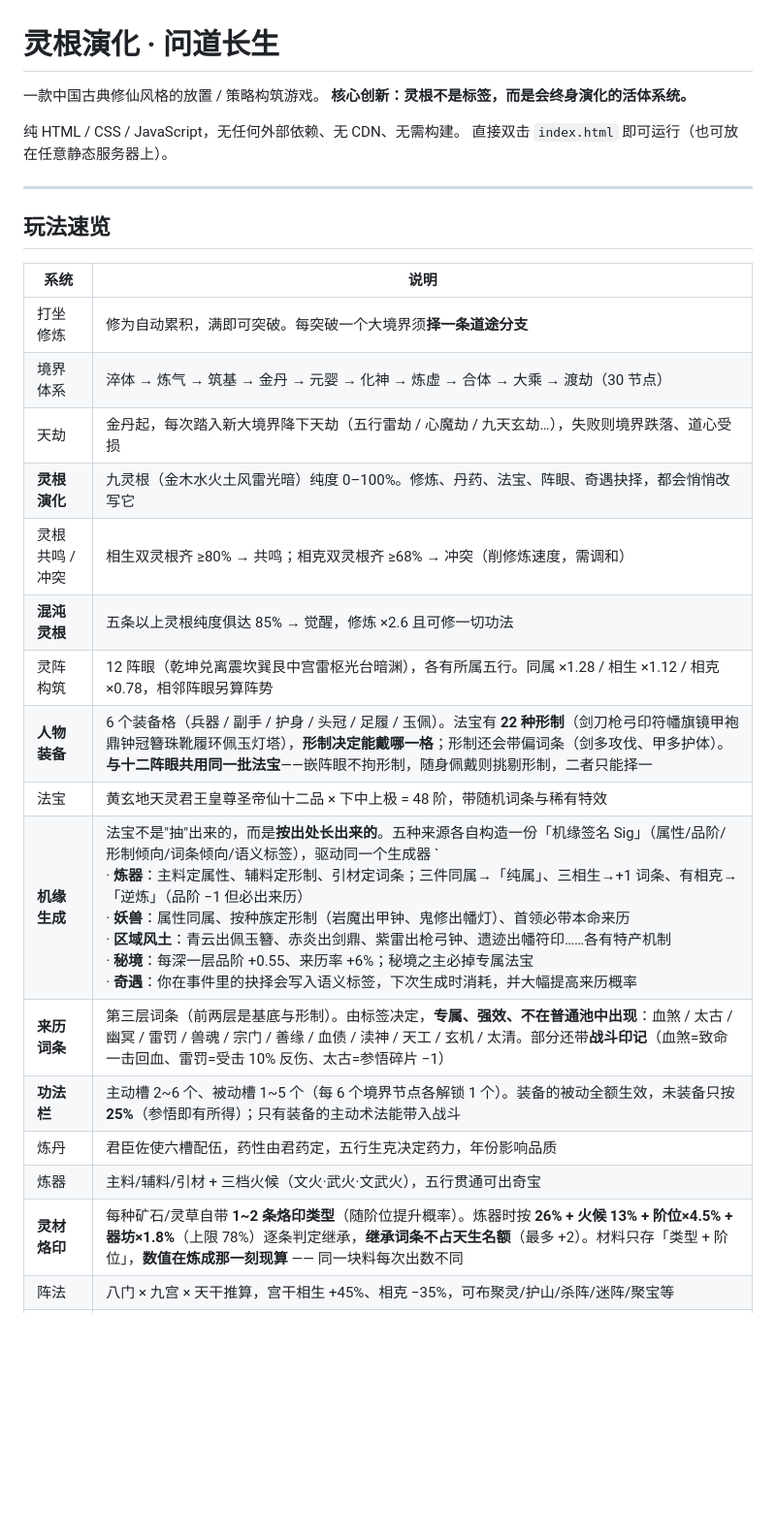
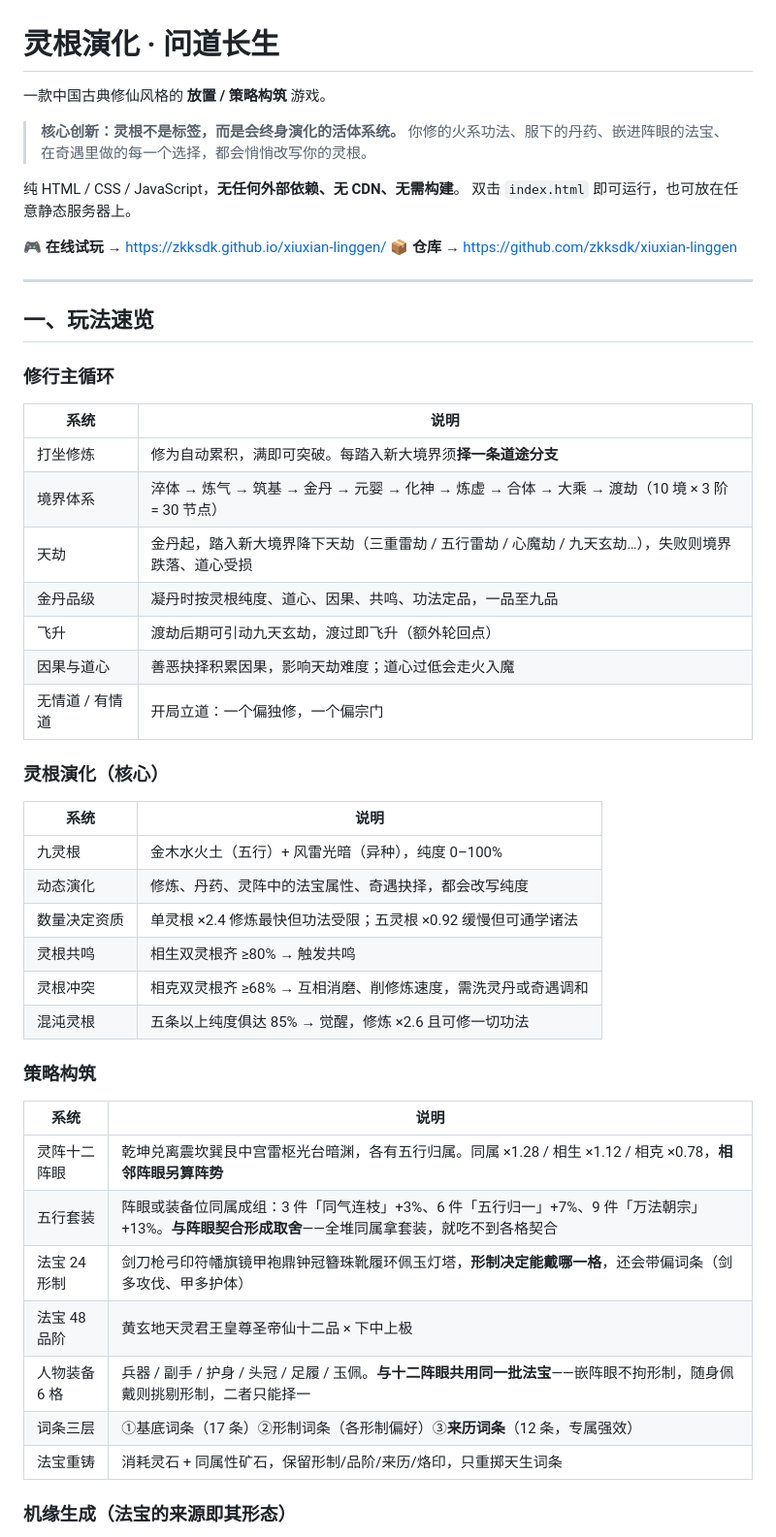
Before and after one commit to zkksdk/xiuxian-linggen, a Markdown page: README.md, the part around one of its changes. Shown at 97% size. Drawn GitHub-style; blank space fills up the shorter version.

```diff
--- a/README.md
+++ b/README.md
@@ -1,30 +1,54 @@
 # 灵根演化 · 问道长生
 
-一款中国古典修仙风格的放置 / 策略构筑游戏。
-**核心创新：灵根不是标签，而是会终身演化的活体系统。**
+一款中国古典修仙风格的 **放置 / 策略构筑** 游戏。
 
-纯 HTML / CSS / JavaScript，无任何外部依赖、无 CDN、无需构建。
-直接双击 `index.html` 即可运行（也可放在任意静态服务器上）。
+> **核心创新：灵根不是标签，而是会终身演化的活体系统。**
+> 你修的火系功法、服下的丹药、嵌进阵眼的法宝、在奇遇里做的每一个选择，都会悄悄改写你的灵根。
+
+纯 HTML / CSS / JavaScript，**无任何外部依赖、无 CDN、无需构建**。
+双击 `index.html` 即可运行，也可放在任意静态服务器上。
+
+**🎮 在线试玩** → https://zkksdk.github.io/xiuxian-linggen/
+**📦 仓库** → https://github.com/zkksdk/xiuxian-linggen
 
 ---
 
-## 玩法速览
+## 一、玩法速览
+
+### 修行主循环
 
 | 系统 | 说明 |
 |---|---|
-| 打坐修炼 | 修为自动累积，满即可突破。每突破一个大境界须**择一条道途分支** |
-| 境界体系 | 淬体 → 炼气 → 筑基 → 金丹 → 元婴 → 化神 → 炼虚 → 合体 → 大乘 → 渡劫（30 节点） |
-| 天劫 | 金丹起，每次踏入新大境界降下天劫（五行雷劫 / 心魔劫 / 九天玄劫…），失败则境界跌落、道心受损 |
-| **灵根演化** | 九灵根（金木水火土风雷光暗）纯度 0–100%。修炼、丹药、法宝、阵眼、奇遇抉择，都会悄悄改写它 |
-| 灵根共鸣 / 冲突 | 相生双灵根齐 ≥80% → 共鸣；相克双灵根齐 ≥68% → 冲突（削修炼速度，需调和） |
-| **混沌灵根** | 五条以上灵根纯度俱达 85% → 觉醒，修炼 ×2.6 且可修一切功法 |
-| 灵阵构筑 | 12 阵眼（乾坤兑离震坎巽艮中宫雷枢光台暗渊），各有所属五行。同属 ×1.28 / 相生 ×1.12 / 相克 ×0.78，相邻阵眼另算阵势 |
-| **人物装备** | 6 个装备格（兵器 / 副手 / 护身 / 头冠 / 足履 / 玉佩）。法宝有 **22 种形制**（剑刀枪弓印符幡旗镜甲袍鼎钟冠簪珠靴履环佩玉灯塔），**形制决定能戴哪一格**；形制还会带偏词条（剑多攻伐、甲多护体）。**与十二阵眼共用同一批法宝**——嵌阵眼不拘形制，随身佩戴则挑剔形制，二者只能择一 |
-| 法宝 | 黄玄地天灵君王皇尊圣帝仙十二品 × 下中上极 = 48 阶，带随机词条与稀有特效 |
-| **机缘生成** | 法宝不是"抽"出来的，而是**按出处长出来的**。五种来源各自构造一份「机缘签名 Sig」（属性/品阶/形制倾向/词条倾向/语义标签），驱动同一个生成器 `<br>· **炼器**：主料定属性、辅料定形制、引材定词条；三件同属→「纯属」、三相生→+1 词条、有相克→「逆炼」（品阶 −1 但必出来历）<br>· **妖兽**：属性同属、按种族定形制（岩魔出甲钟、鬼修出幡灯）、首领必带本命来历<br>· **区域风土**：青云出佩玉簪、赤炎出剑鼎、紫雷出枪弓钟、遗迹出幡符印……各有特产机制<br>· **秘境**：每深一层品阶 +0.55、来历率 +6%；秘境之主必掉专属法宝<br>· **奇遇**：你在事件里的抉择会写入语义标签，下次生成时消耗，并大幅提高来历概率 |
-| **来历词条** | 第三层词条（前两层是基底与形制）。由标签决定，**专属、强效、不在普通池中出现**：血煞 / 太古 / 幽冥 / 雷罚 / 兽魂 / 宗门 / 善缘 / 血债 / 渎神 / 天工 / 玄机 / 太清。部分还带**战斗印记**（血煞=致命一击回血、雷罚=受击 10% 反伤、太古=参悟碎片 −1） |
-| **功法栏** | 主动槽 2~6 个、被动槽 1~5 个（每 6 个境界节点各解锁 1 个）。装备的被动全额生效，未装备只按 **25%**（参悟即有所得）；只有装备的主动术法能带入战斗 |
-| 炼丹 | 君臣佐使六槽配伍，药性由君药定，五行生克决定药力，年份影响品质 |
-| 炼器 | 主料/辅料/引材 + 三档火候（文火·武火·文武火），五行贯通可出奇宝 |
-| **灵材烙印** | 每种矿石/灵草自带 **1~2 条烙印类型**（随阶位提升概率）。炼器时按 **26% + 火候 13% + 阶位×4.5% + 器坊×1.8%**（上限 78%）逐条判定继承，**继承词条不占天生名额**（最多 +2）。材料只存「类型 + 阶位」，**数值在炼成那一刻现算** —— 同一块料每次出数不同 |
-| 阵法 | 八门 × 九宫 × 天干推算，宫干相生 +45%、相克 −35%，可布聚灵/护山/杀阵/迷阵/聚宝等 |
+| 打坐修炼 | 修为自动累积，满即可突破。每踏入新大境界须**择一条道途分支** |
+| 境界体系 | 淬体 → 炼气 → 筑基 → 金丹 → 元婴 → 化神 → 炼虚 → 合体 → 大乘 → 渡劫（10 境 × 3 阶 = 30 节点） |
+| 天劫 | 金丹起，踏入新大境界降下天劫（三重雷劫 / 五行雷劫 / 心魔劫 / 九天玄劫…），失败则境界跌落、道心受损 |
+| 金丹品级 | 凝丹时按灵根纯度、道心、因果、共鸣、功法定品，一品至九品 |
+| 飞升 | 渡劫后期可引动九天玄劫，渡过即飞升（额外轮回点） |
+| 因果与道心 | 善恶抉择积累因果，影响天劫难度；道心过低会走火入魔 |
+| 无情道 / 有情道 | 开局立道：一个偏独修，一个偏宗门 |
+
+### 灵根演化（核心）
+
+| 系统 | 说明 |
+|---|---|
+| 九灵根 | 金木水火土（五行）+ 风雷光暗（异种），纯度 0–100% |
+| 动态演化 | 修炼、丹药、灵阵中的法宝属性、奇遇抉择，都会改写纯度 |
+| 数量决定资质 | 单灵根 ×2.4 修炼最快但功法受限；五灵根 ×0.92 缓慢但可通学诸法 |
+| 灵根共鸣 | 相生双灵根齐 ≥80% → 触发共鸣 |
+| 灵根冲突 | 相克双灵根齐 ≥68% → 互相消磨、削修炼速度，需洗灵丹或奇遇调和 |
+| 混沌灵根 | 五条以上纯度俱达 85% → 觉醒，修炼 ×2.6 且可修一切功法 |
+
+### 策略构筑
+
+| 系统 | 说明 |
+|---|---|
+| 灵阵十二阵眼 | 乾坤兑离震坎巽艮中宫雷枢光台暗渊，各有五行归属。同属 ×1.28 / 相生 ×1.12 / 相克 ×0.78，**相邻阵眼另算阵势** |
+| 五行套装 | 阵眼或装备位同属成组：3 件「同气连枝」+3%、6 件「五行归一」+7%、9 件「万法朝宗」+13%。**与阵眼契合形成取舍**——全堆同属拿套装，就吃不到各格契合 |
+| 法宝 24 形制 | 剑刀枪弓印符幡旗镜甲袍鼎钟冠簪珠靴履环佩玉灯塔，**形制决定能戴哪一格**，还会带偏词条（剑多攻伐、甲多护体） |
+| 法宝 48 品阶 | 黄玄地天灵君王皇尊圣帝仙十二品 × 下中上极 |
+| 人物装备 6 格 | 兵器 / 副手 / 护身 / 头冠 / 足履 / 玉佩。**与十二阵眼共用同一批法宝**——嵌阵眼不拘形制，随身佩戴则挑剔形制，二者只能择一 |
+| 词条三层 | ①基底词条（17 条）②形制词条（各形制偏好）③**来历词条**（12 条，专属强效） |
+| 法宝重铸 | 消耗灵石 + 同属性矿石，保留形制/品阶/来历/烙印，只重掷天生词条 |
+
+### 机缘生成（法宝的来源即其形态）
+
```
Also changed, not shown: other parts of README.md (+162 -77 lines).
